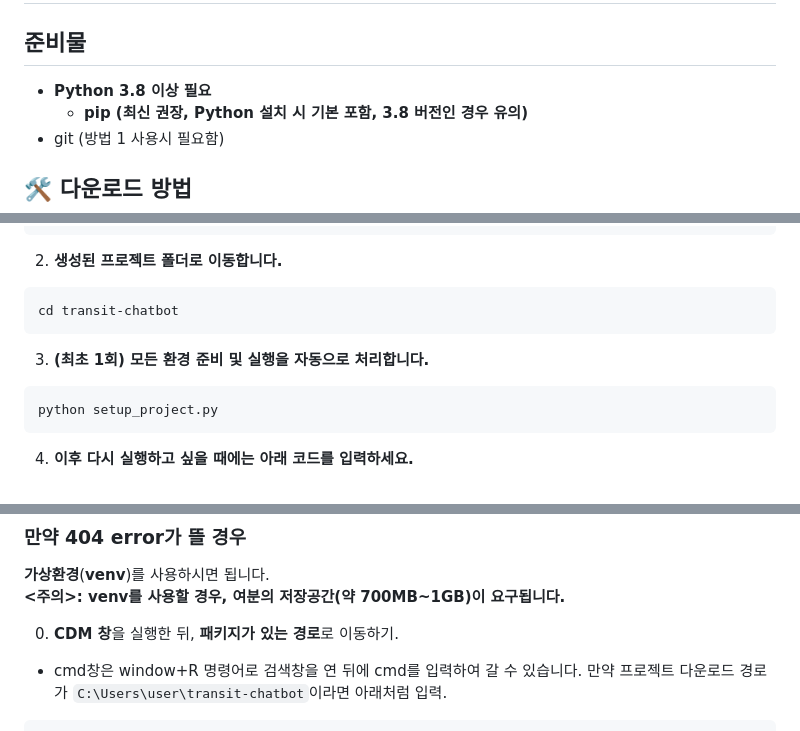
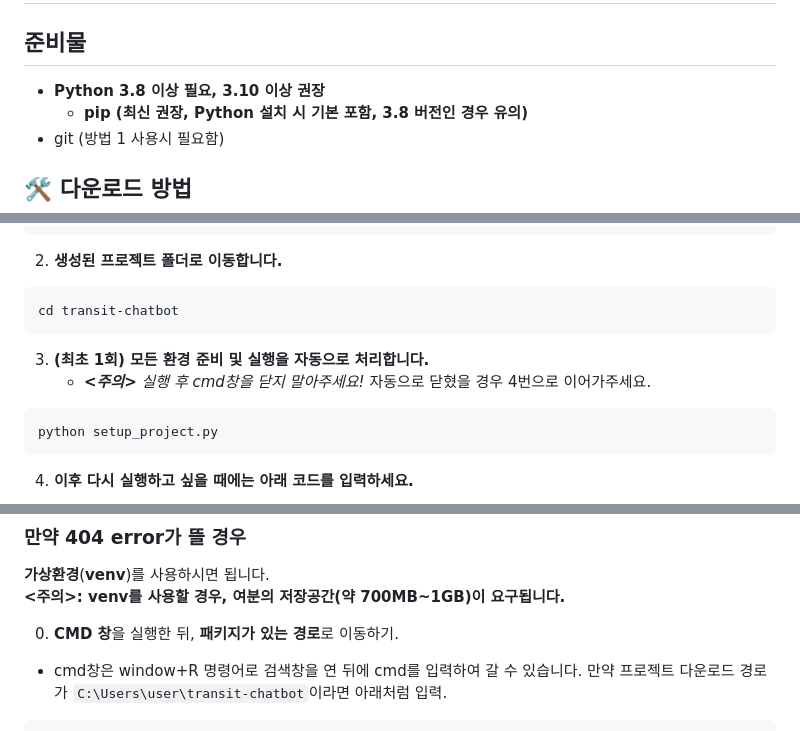
Before and after one commit to DKU-OpenSource-SW-Basic/transit-chatbot, a Markdown page: UserGuide.md, 3 parts joined by grey strips. Drawn GitHub-style.

Commit message:
UserGuide.md 오타수정 + 내용 보강

````diff
--- a/UserGuide.md
+++ b/UserGuide.md
@@ -1,7 +1,7 @@
 # 🚀 User Guide
 
 ## 준비물
-- **Python 3.8 이상 필요**
+- **Python 3.8 이상 필요, 3.10 이상 권장**
   - **pip (최신 권장, Python 설치 시 기본 포함, 3.8 버전인 경우 유의)**
 - git (방법 1 사용시 필요함)
 
@@ -17,6 +17,7 @@ git clone https://github.com/DKU-OpenSource-SW-Basic/transit-chatbot.git
 cd transit-chatbot
 ```
 3. **(최초 1회) 모든 환경 준비 및 실행을 자동으로 처리합니다.**
+   - ***<주의>** 실행 후 cmd창을 닫지 말아주세요!* 자동으로 닫혔을 경우 4번으로 이어가주세요.
 ``` terminal
 python setup_project.py
 ```
@@ -36,7 +37,7 @@ python manage.py runserver
 **가상환경**(**venv**)를 사용하시면 됩니다.
 **<주의>: venv를 사용할 경우, 여분의 저장공간(약 700MB~1GB)이 요구됩니다.**
 
-0. **CDM 창**을 실행한 뒤, **패키지가 있는 경로**로 이동하기.
+0. **CMD 창**을 실행한 뒤, **패키지가 있는 경로**로 이동하기.
   - cmd창은 window+R 명령어로 검색창을 연 뒤에 cmd를 입력하여 갈 수 있습니다.
   만약 프로젝트 다운로드 경로가 `C:\Users\user\transit-chatbot`이라면 아래처럼 입력.
   ```terminal
````
